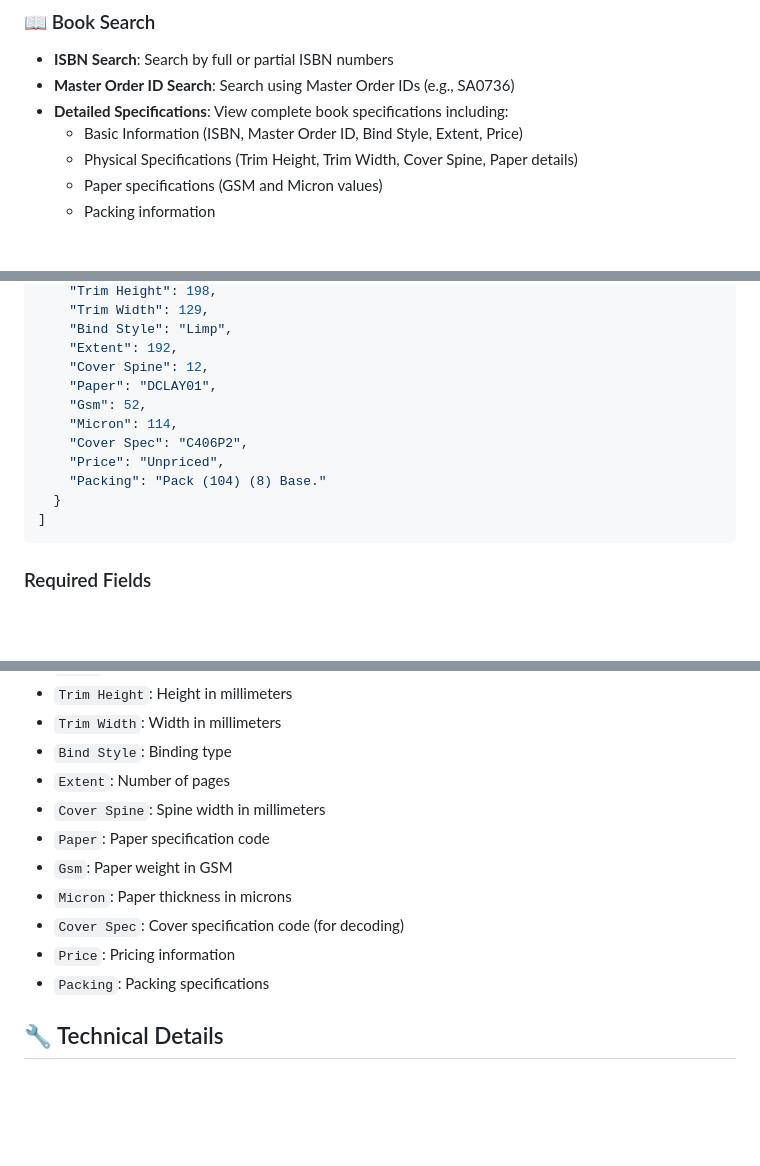
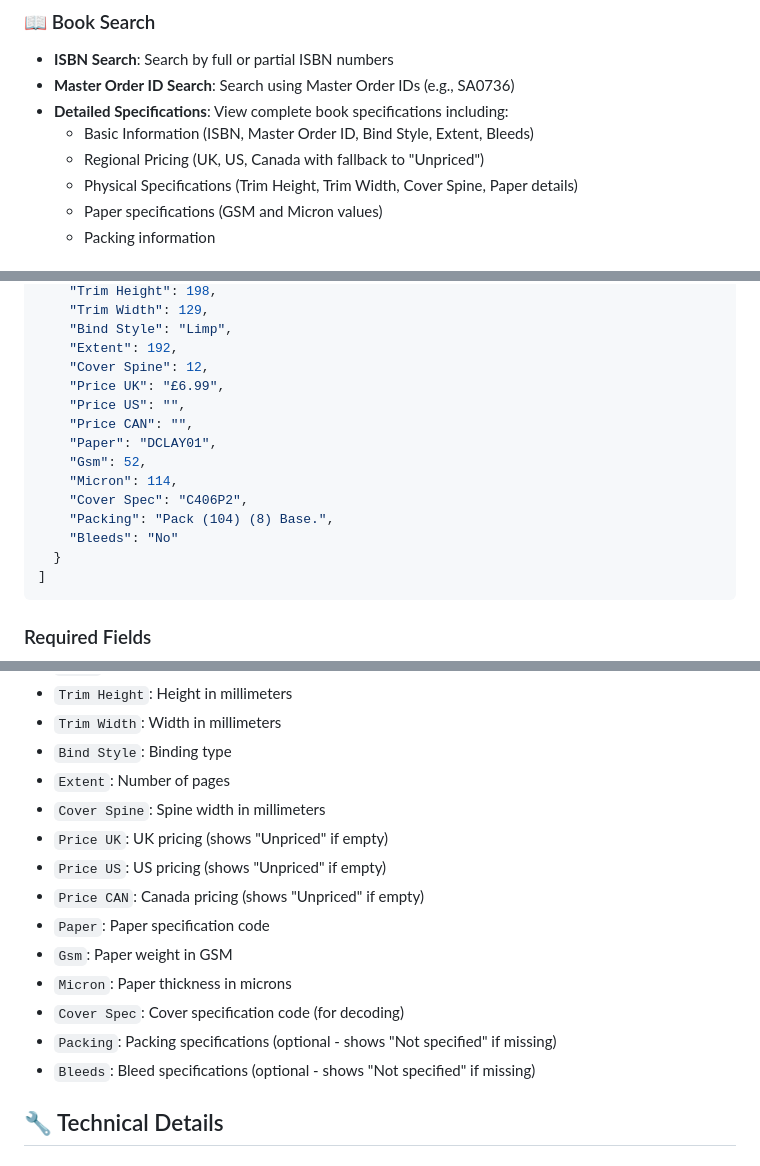
Before and after one commit to tjintranet/Clays-ASR-Specs, a Markdown page: README.md, 3 parts joined by grey strips. Rendered like a GitHub page; blank space fills up the shorter version.

````diff
--- a/README.md
+++ b/README.md
@@ -8,7 +8,8 @@ A comprehensive web application for searching book specifications by ISBN or Mas
 - **ISBN Search**: Search by full or partial ISBN numbers
 - **Master Order ID Search**: Search using Master Order IDs (e.g., SA0736)
 - **Detailed Specifications**: View complete book specifications including:
-  - Basic Information (ISBN, Master Order ID, Bind Style, Extent, Price)
+  - Basic Information (ISBN, Master Order ID, Bind Style, Extent, Bleeds)
+  - Regional Pricing (UK, US, Canada with fallback to "Unpriced")
   - Physical Specifications (Trim Height, Trim Width, Cover Spine, Paper details)
   - Paper specifications (GSM and Micron values)
   - Packing information
@@ -79,12 +80,15 @@ The application expects `data.json` to contain an array of book objects with thi
     "Bind Style": "Limp",
     "Extent": 192,
     "Cover Spine": 12,
+    "Price UK": "£6.99",
+    "Price US": "",
+    "Price CAN": "",
     "Paper": "DCLAY01",
     "Gsm": 52,
     "Micron": 114,
     "Cover Spec": "C406P2",
-    "Price": "Unpriced",
-    "Packing": "Pack (104) (8) Base."
+    "Packing": "Pack (104) (8) Base.",
+    "Bleeds": "No"
   }
 ]
 ```
@@ -98,12 +102,15 @@ The application expects `data.json` to contain an array of book objects with thi
 - `Bind Style`: Binding type
 - `Extent`: Number of pages
 - `Cover Spine`: Spine width in millimeters
+- `Price UK`: UK pricing (shows "Unpriced" if empty)
+- `Price US`: US pricing (shows "Unpriced" if empty)
+- `Price CAN`: Canada pricing (shows "Unpriced" if empty)
 - `Paper`: Paper specification code
 - `Gsm`: Paper weight in GSM
 - `Micron`: Paper thickness in microns
 - `Cover Spec`: Cover specification code (for decoding)
-- `Price`: Pricing information
-- `Packing`: Packing specifications
+- `Packing`: Packing specifications (optional - shows "Not specified" if missing)
+- `Bleeds`: Bleed specifications (optional - shows "Not specified" if missing)
 
 ## 🔧 Technical Details
 
````
